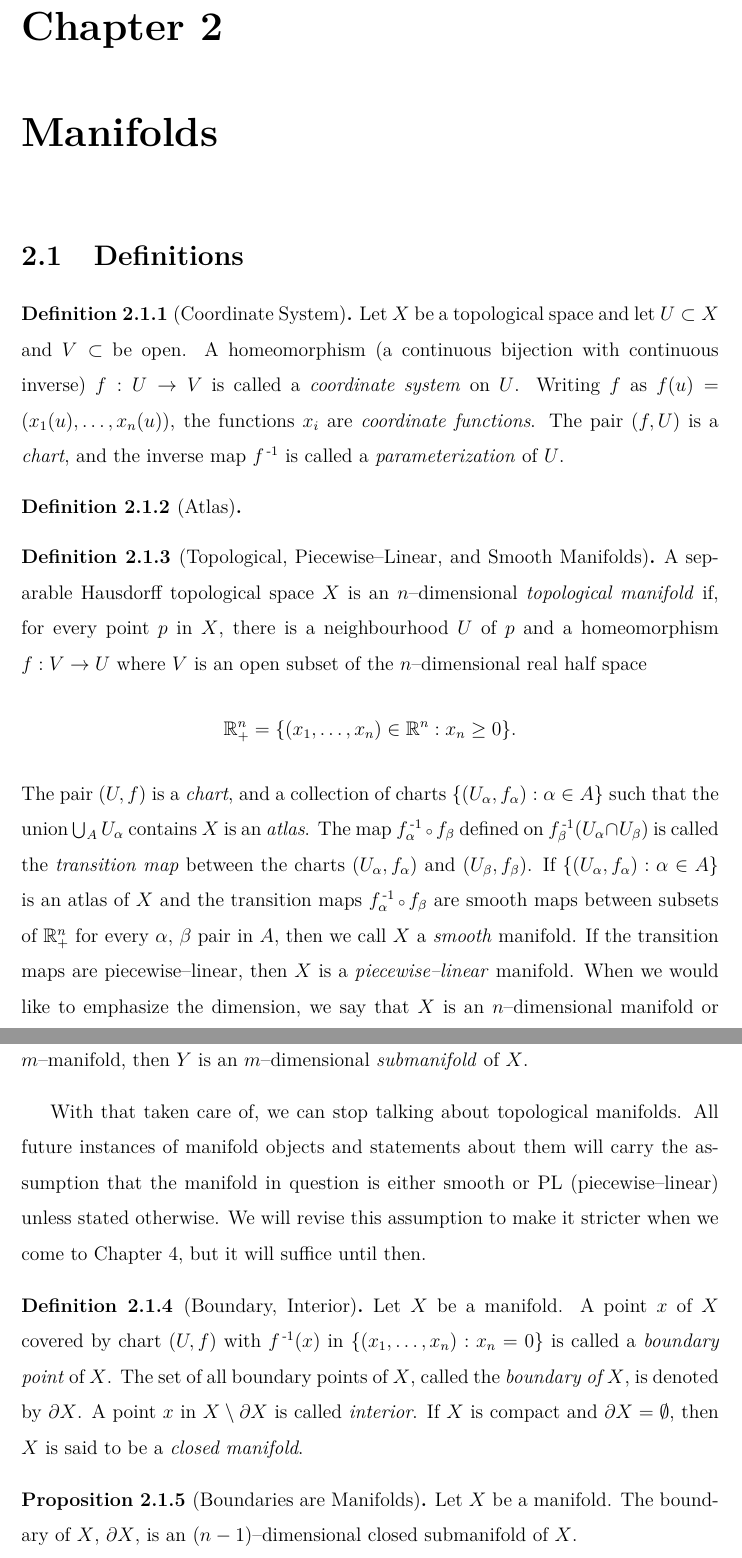
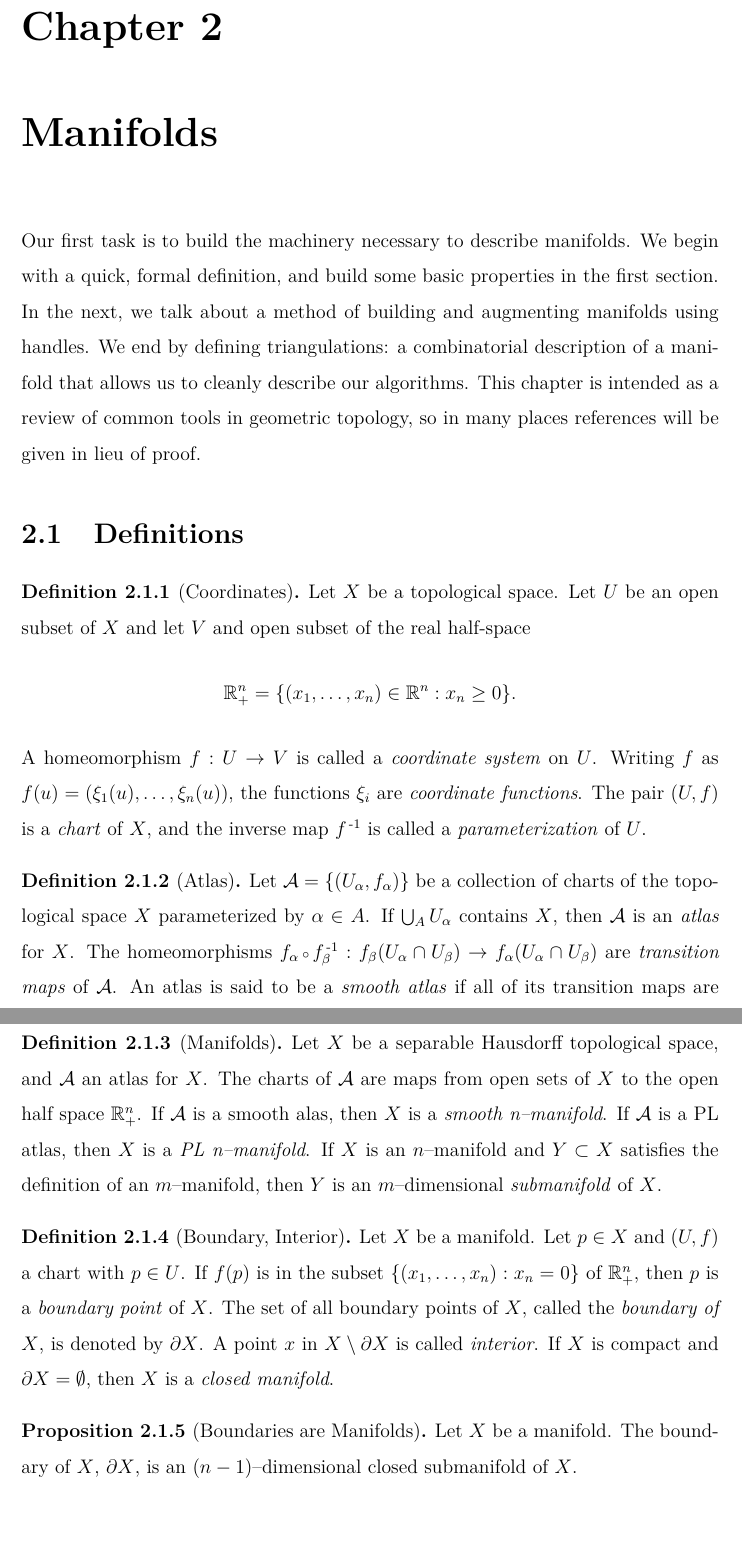
Before and after one commit to smchurchill/z, a LaTeX thesis (thesis.tex, which reads chapters/manifolds/definitions.tex, chapters/manifolds/manover.tex): two parts of pages 5 and 6 of 57 before the commit and two parts of pages 6 and 7 of 58 after it, joined at a grey line, cut so that both start at the same text, the shorter picture padded with empty space. The pictures show the PDF file thesis.pdf that the author committed with the source.

Commit message:
Editing Chapter 2
I like the current definition of manifold.  We now mention only smooth manifolds.  Still want to add more definitions (e.g. immersion, submersion, embedding family, some *topy theory, etc.)

```diff
--- a/chapters/manifolds/definitions.tex
+++ b/chapters/manifolds/definitions.tex
@@ -1,12 +1,17 @@
-
-
 \begin{defn}[Coordinates]
 	\label{def:coordinates}
-	Let $X$ be a topological space and let $U\subset X$ and $V\subset \RRN$ be open.
+	Let $X$ be a topological space.
+	Let $U$ be an open subset of $X$ and let $V$ and open subset of the real half-space
+	$$\RNP=\{(x_1,\dots,x_{n})\in\RRN : x_n\geq 0\}.$$
 	A homeomorphism $f:U\to V$ is called a \emph{coordinate system} on $U$.
-	Writing $f$ as $f(u)=(x_1(u),\dots,x_n(u))$, the functions $x_i$ are \emph{coordinate functions}.
-	The pair $(f,U)$ is a \emph{chart} of $X$, and the inverse map $f\inv$ is called a \emph{parameterization} of $U$.
+	Writing $f$ as $f(u)=(\xi_1(u),\dots,\xi_n(u))$, the functions $\xi_i$ are \emph{coordinate functions}.
+	The pair $(U,f)$ is a \emph{chart} of $X$, and the inverse map $f\inv$ is called a \emph{parameterization} of $U$.
 \end{defn}
 
 \begin{defn}[Atlas]
 	\label{def:atlas}
+	Let $\mathcal{A}=\{(U_\alpha,f_\alpha)\}$ be a collection of charts of the topological space $X$ parameterized by $\alpha\in A$.
+	If $\bigcup_A U_\alpha$ contains $X$, then $\mathcal{A}$ is an \emph{atlas} for $X$.
+	The homeomorphisms $f_\alpha\comp f_\beta\inv:f_\beta(U_\alpha\cap U_\beta)\to f_\alpha(U_\alpha\cap U_\beta)$ are \emph{transition maps} of $\mathcal{A}$.
+	An atlas is said to be a \emph{smooth atlas} if all of its transition maps are smooth.
+	Two smooth atlases are \emph{equivalent} if their union is a smooth atlas.
@@ -17,28 +18,22 @@
 \end{defn}
-
 
 \begin{defn}[Manifolds]
 	\label{def:manifold}
-	A separable Hausdorff topological space $X$ is an $n$--dimensional \emph{topological manifold} if, for every point $p$ in $X$, there is a neighbourhood $U$ of $p$ and a homeomorphism $f:V\to U$ where $V$ is an open subset of the $n$--dimensional real half space $$\RNP=\{(x_1,\dots,x_{n})\in\RRN : x_n\geq 0\}.$$
-	The pair $(U,f)$ is a \emph{chart}, and a collection of charts $\{(U_\alpha,f_\alpha):\alpha\in A\}$ such that the union $\bigcup_A U_\alpha$ contains $X$ is an \emph{atlas}.
-	The map $f_\alpha\inv\comp f_\beta$ defined on $f_\beta\inv(U_\alpha\cap U_\beta)$ is called the \emph{transition map} between the charts $(U_\alpha,f_\alpha)$ and $(U_\beta,f_\beta)$.
-	If $\{(U_\alpha,f_\alpha):\alpha\in A\}$ is an atlas of $X$ and the transition maps $f_\alpha\inv\comp f_\beta$ are smooth maps between subsets of $\RNP$ for every $\alpha,$ $\beta$ pair in $A$, then we call $X$ a \emph{smooth} manifold.
-	If the transition maps are piecewise--linear, then $X$ is a \emph{piecewise--linear} manifold.
-	When we would like to emphasize the dimension, we say that $X$ is an $n$--dimensional manifold or an $n$--manifold.
+	Let $X$ be a separable Hausdorff topological space, and $\mathcal{A}$ an atlas for $X$.
+	The charts of $\mathcal{A}$ are maps from open sets of $X$ to the open half space $\RNP$.
+	If $\mathcal{A}$ is a smooth alas, then $X$ is a \emph{smooth n--manifold}, or just \emph{n--manifold}.
+	A \emph{smooth structure} on $X$ is a maximal smooth atlas for $X$.
 	If $X$ is an $n$--manifold and $Y\subset X$ satisfies the definition of an $m$--manifold, then $Y$ is an $m$--dimensional \emph{submanifold} of $X$.
 \end{defn}
-
-With that taken care of, we can stop talking about topological manifolds.
-All future instances of manifold objects and statements about them will carry the assumption that the manifold in question is either smooth or PL (piecewise--linear) unless stated otherwise.
-We will revise this assumption to make it stricter when we come to Chapter \ref{cha:alg1}, but it will suffice until then.
 
 \begin{defn}[Boundary, Interior]
 	\label{def:boundary}
 	Let $X$ be a manifold.
-	A point $x$ of $X$ covered by chart $(U,f)$ with $f\inv(x)$ in $\{(x_1,\dots,x_n): x_n = 0\}$ is called a \emph{boundary point} of $X$.
+	Let $p\in X$ and $(U,f)$ a chart with $p\in U$.
+	If $f(p)$ is in the subset $\{(x_1,\dots,x_n): x_n = 0\}$ of $\RNP$, then $p$ is a \emph{boundary point} of $X$.
 	The set of all boundary points of $X$, called the \emph{boundary of $X$}, is denoted by $\pd X$.
 	A point $x$ in $X\setminus \pd X$ is called \emph{interior}.
-	If $X$ is compact and $\pd X=\emptyset$, then $X$ is said to be a \emph{closed manifold}.
+	If $X$ is compact and $\pd X=\emptyset$, then $X$ is a \emph{closed manifold}.
 \end{defn}
 
 \begin{prop}[Boundaries are Manifolds]
--- /dev/null
+++ b/chapters/manifolds/manover.tex
@@ -0,0 +1,5 @@
+Our first task is to build the machinery necessary to describe manifolds.
+We begin with a quick, formal definition, and build some basic properties in the first section.
+In the next, we talk about a method of building and augmenting manifolds using handles.
+We end by defining triangulations: a combinatorial description of a manifold that allows us to cleanly describe our algorithms.
+This chapter is intended as a review of common tools in geometric topology, so in many places references will be given in lieu of proof.
```
Also changed, not shown: chapters/manifolds.tex (+2 -0 lines), mybib.bib (+21 -12 lines), README.md (added), thesis.bbl (added), thesis.pdf, chapters/manifolds/definitions.tex (10 more changed lines), 6 other files.
